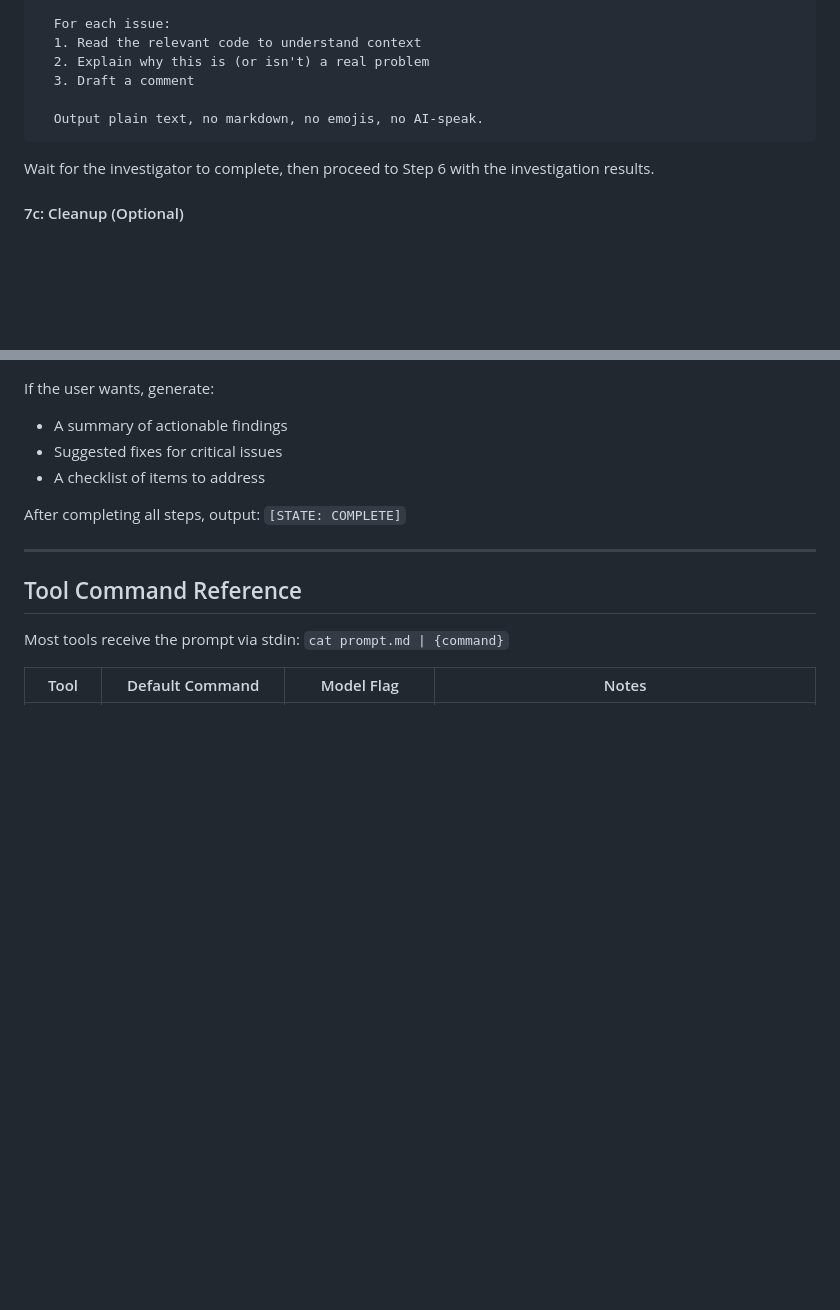
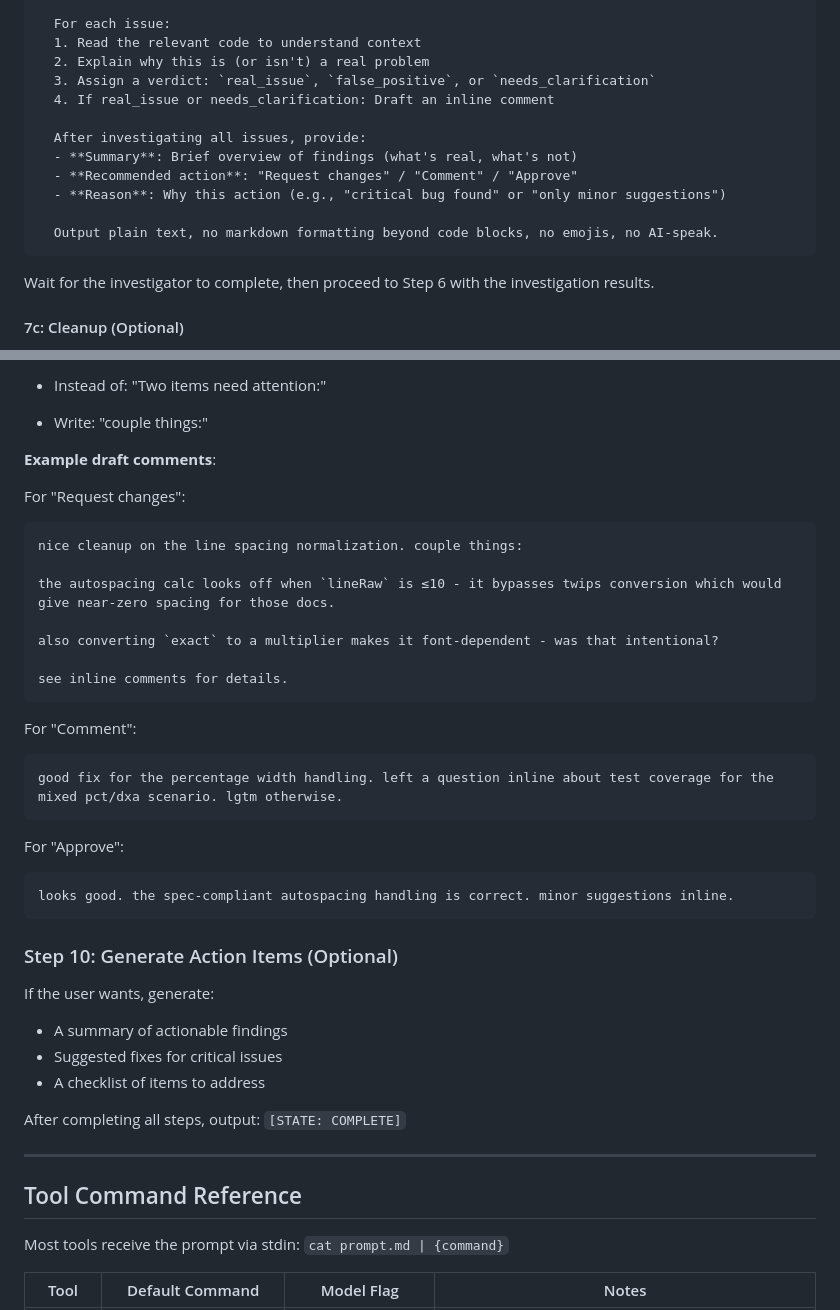
Before and after one commit to caiopizzol/conclave, a Markdown page: commands/review.md, 2 parts joined by grey strips. Rendered like a GitHub page; blank space fills up the shorter version.

````diff
--- a/commands/review.md
+++ b/commands/review.md
@@ -454,9 +454,15 @@ prompt: |
   For each issue:
   1. Read the relevant code to understand context
   2. Explain why this is (or isn't) a real problem
-  3. Draft a comment
+  3. Assign a verdict: `real_issue`, `false_positive`, or `needs_clarification`
+  4. If real_issue or needs_clarification: Draft an inline comment
 
-  Output plain text, no markdown, no emojis, no AI-speak.
+  After investigating all issues, provide:
+  - **Summary**: Brief overview of findings (what's real, what's not)
+  - **Recommended action**: "Request changes" / "Comment" / "Approve"
+  - **Reason**: Why this action (e.g., "critical bug found" or "only minor suggestions")
+
+  Output plain text, no markdown formatting beyond code blocks, no emojis, no AI-speak.
 ```
 
 Wait for the investigator to complete, then proceed to Step 6 with the investigation results.
@@ -532,3 +590,30 @@ Use AskUserQuestion to engage:
+- Instead of: "Two items need attention:"
+- Write: "couple things:"
+
+**Example draft comments**:
+
+For "Request changes":
+```
+nice cleanup on the line spacing normalization. couple things:
+
+the autospacing calc looks off when `lineRaw` is ≤10 - it bypasses twips conversion which would give near-zero spacing for those docs.
+
+also converting `exact` to a multiplier makes it font-dependent - was that intentional?
+
+see inline comments for details.
+```
+
+For "Comment":
+```
+good fix for the percentage width handling. left a question inline about test coverage for the mixed pct/dxa scenario. lgtm otherwise.
+```
+
+For "Approve":
+```
+looks good. the spec-compliant autospacing handling is correct. minor suggestions inline.
+```
+
+### Step 10: Generate Action Items (Optional)
 
 If the user wants, generate:
 
````
Also changed, not shown: other parts of commands/review.md (+60 -8 lines), agents/review-investigator.md (+17 -6 lines).
